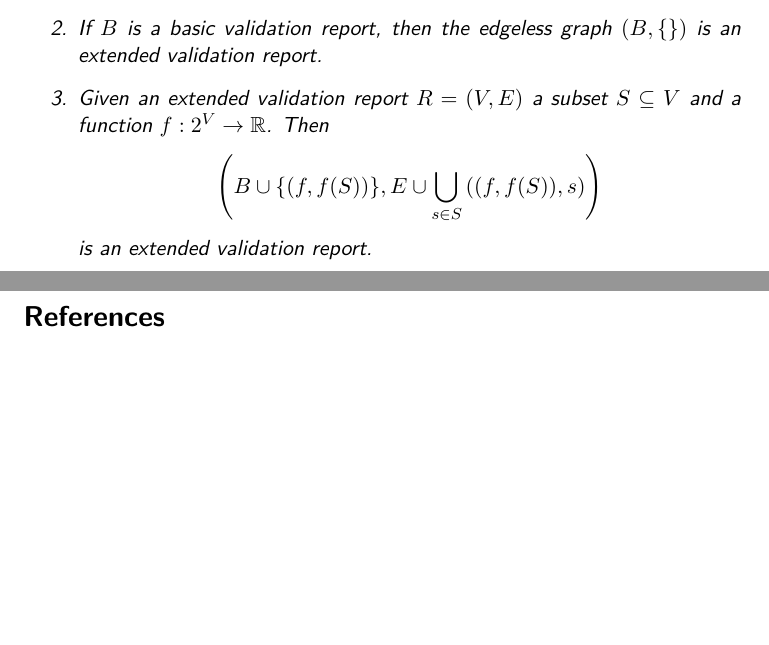
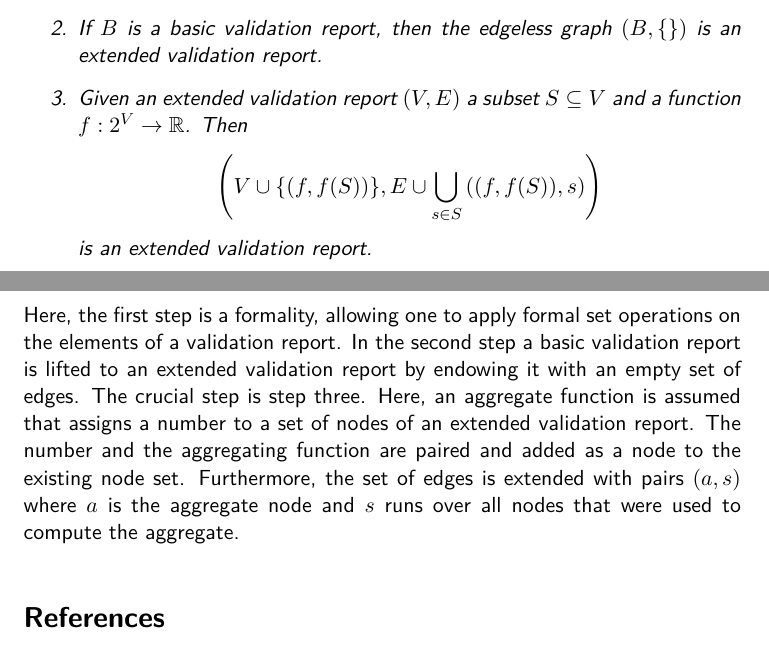
Before and after one commit to data-cleaning/ValidatReport, a LaTeX document (report/validationreport.tex): two parts of pages 11 and 12 of 12, joined at a grey line, cut so that both start at the same text, the shorter picture padded with empty space. Compiled offline with XeLaTeX.

Commit message:
some explanation

```diff
--- a/report/validationreport.tex
+++ b/report/validationreport.tex
@@ -429,17 +429,25 @@ is also an oriented graph.
 \item The empty graph $(\{\},\{\})$ is an extended validation report.
 \item If $B$ is a basic validation report, then the edgeless graph $(B, \{\})$
 is an extended validation report.
-\item Given an extended validation report $R=(V,E)$  a subset $S\subseteq V$ and
+\item Given an extended validation report $(V,E)$  a subset $S\subseteq V$ and
 a function $f:2^V\to\mathbb{R}$.  Then
 \begin{displaymath}
 \left(
-B\cup \{(f,f(S))\}, E\cup \bigcup_{s\in S}\left( (f,f(S)), s \right)
+V\cup \{(f,f(S))\}, E\cup \bigcup_{s\in S}\left( (f,f(S)), s \right)
 \right)
 \end{displaymath}
 is an extended validation report.
 \end{enumerate}
 \end{definition}
-
+Here, the first step is a formality, allowing one to apply formal set
+operations on the elements of a validation report. In the second step a basic
+validation report is lifted to an extended validation report by endowing it
+with an empty set of edges. The crucial step is step three. Here, an aggregate
+function is assumed that assigns a number to a set of nodes of an extended
+validation report. The number and the aggregating function are paired and added
+as a node to the existing node set. Furthermore, the set of edges is extended
+with pairs $(a,s)$ where $a$ is the aggregate node and $s$ runs over all nodes
+that were used to compute the aggregate.
 
 
 
```
